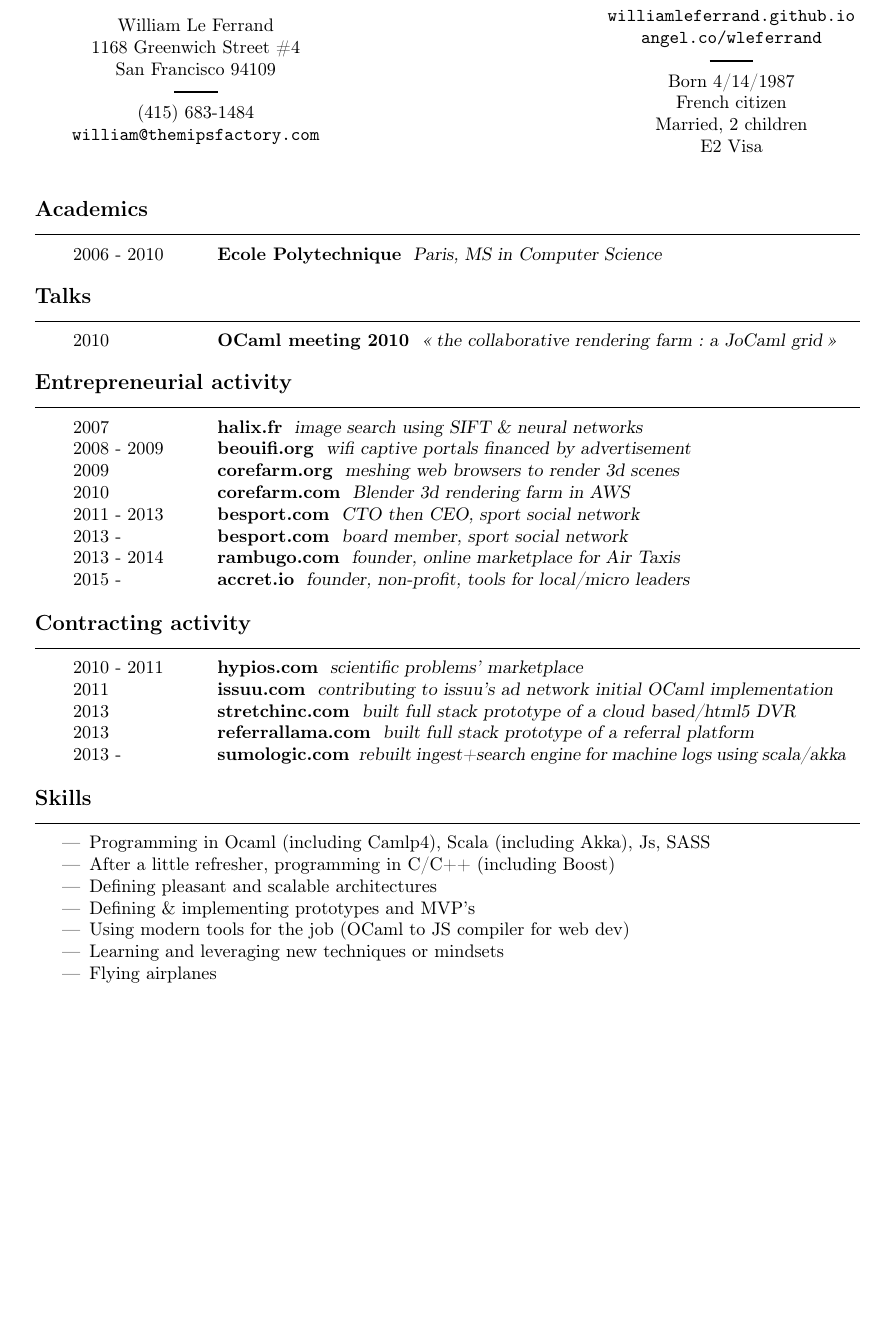
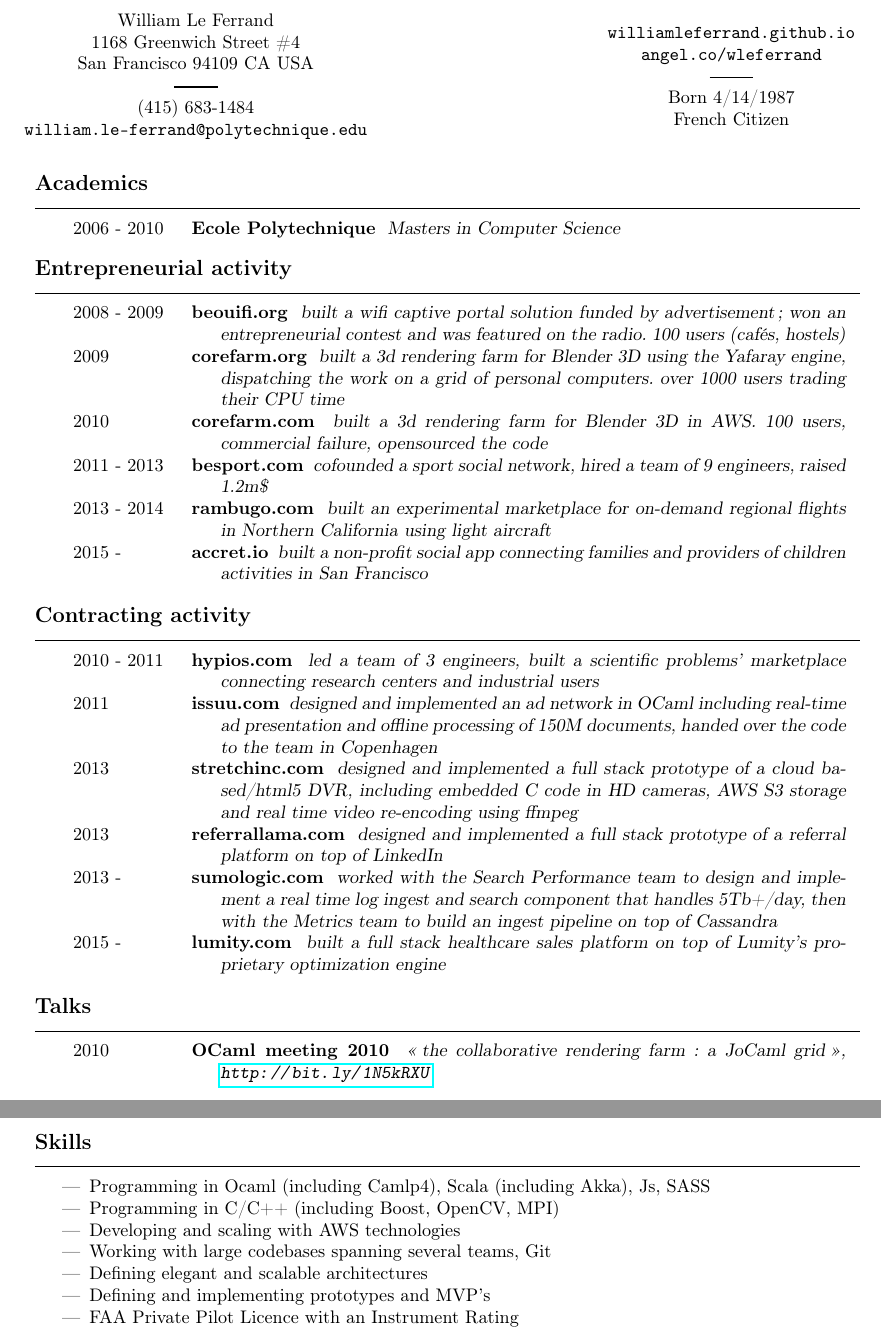
Before and after one commit to williamleferrand/williamleferrand.github.com, a LaTeX CV (resume/cv.tex, which reads resume/cv.cls): part of the page before the commit and two parts of pages 1 and 2 of 2 after it, the two joined at a grey line, cut so that both start at the same text, the shorter picture padded with empty space. Compiled offline with pdfLaTeX; the source files are stored in an older character set and shown here as Unicode.

Commit message:
improving the resume

```diff
--- a/resume/cv.cls
+++ b/resume/cv.cls
@@ -112,7 +112,7 @@
 	      {\hspace*{\rubriquetableauparindent}}
 	      {}%
     }>{\setlength{\parindent}{\rubriquetableauparindent}}p{\@cvlenC}}}
-{\end{tabular}\egroup}
+{\end{tabular}\vspace{0.2cm}\egroup}
 
 \makeatother
 
--- a/resume/cv.tex
+++ b/resume/cv.tex
@@ -5,7 +5,7 @@
 \usepackage[latin1]{inputenc}  %% les accents dans le fichier.tex
 \usepackage[T1]{fontenc}       %% Pour la césure des mots accentués
 \usepackage[paper=a4paper,textwidth=160mm]{geometry}
-
+\usepackage{hyperref}
 \newcommand{\lieu}[1]{}
 \newcommand{\activite}[1]{\textbf{#1}\ }
 \newcommand{\comment}[1]{\textsl{#1}\ }
@@ -22,109 +22,122 @@
 	\ligne\\%
 	%\raggedright
 	(415) 683-1484\\%
-	\texttt{william@themipsfactory.com}
+	\texttt{william.le-ferrand@polytechnique.edu}
 \end{adresse}
 \begin{etatcivil}
   \texttt{williamleferrand.github.io}\\%
   \texttt{angel.co/wleferrand}\\%
   \ligne\\%
   Born 4/14/1987\\
-  French citizen\\
-Married, 2 children\\
-  E2 Visa
+  French Citizen\\
 \end{etatcivil}
 \end{chapeau}
 
-
+\vspace{5mm}
 
 	%%%%%%%%%%%%%%%%%%
 	% Bloc rubriques %
 	%%%%%%%%%%%%%%%%%%
 
-\begin{rubriquetableau}[3.5cm]{Academics}
+\begin{rubriquetableau}[3.0cm]{Academics}
 2006 - 2010
 	& \activite{Ecole Polytechnique}
-	\comment{Paris, MS in Computer Science}
+	\comment{Masters in Computer Science}
 \end{rubriquetableau}
 
-\begin{rubriquetableau}[3.5cm]{Talks}
-2010
-        & \activite{OCaml meeting 2010}
-        \comment{\og the collaborative rendering farm: a
-          JoCaml grid\fg}
-\end{rubriquetableau}
+\begin{rubriquetableau}[3.0cm]{Entrepreneurial activity}
 
-\begin{rubriquetableau}[3.5cm]{Entrepreneurial activity}
-2007 & \activite{halix.fr} \comment{image search using SIFT \& neural networks} \\
-%         & \lieu{(discontinued)} \\
-
-2008 - 2009 & \activite{beouifi.org} \comment{wifi captive portals financed by advertisement} \\
+2008 - 2009 & \activite{beouifi.org} \comment{built a wifi captive
+  portal solution funded by advertisement; won an entrepreneurial
+  contest and was featured on the radio. 100 users (cafés, hostels)} \\
  %                   & \lieu{(Paris, discontinued)} \\
 
-2009 & \activite{corefarm.org} \comment{meshing web browsers to render
-3d scenes} \\
+2009 & \activite{corefarm.org} \comment{built a 3d rendering farm for
+  Blender 3D using the Yafaray engine, dispatching the work on a grid
+  of personal computers. over 1000 users
+  trading their CPU time} \\
 %       & \lieu{(Paris, discontinued)} \\
 
-2010 & \activite{corefarm.com} \comment{Blender 3d rendering farm in AWS}\\
+2010 & \activite{corefarm.com} \comment{built a 3d rendering farm for
+  Blender 3D in AWS. 100 users, commercial failure, opensourced the code}\\
  %       & \lieu{(Paris, discontinued, some pieces sold to issuu.com, other
  %         open-sourced)} \\
 
-2011 - 2013 & \activite{besport.com} \comment{CTO then CEO, sport social network} \\
+2011 - 2013 & \activite{besport.com} \comment{cofounded a sport social
+  network, hired a team of 9 engineers, raised 1.2m\$} \\
 %& \lieu{(San Francisco)}\\
 
-2013 - & \activite{besport.com} \comment{board member, sport social
-  network} \\
-%&  \lieu{(Paris)}\\
-
 2013 - 2014 & \activite{rambugo.com}
-   \comment{founder, online marketplace for Air Taxis} \\
+   \comment{built an experimental marketplace for on-demand regional
+     flights in Northern California using light aircraft} \\
 %&  \lieu{(San Francisco, discontinued)} \\
 
 2015 - & \activite{accret.io}
-   \comment{founder, non-profit, tools for local/micro leaders} \\
-%& \lieu{(San Francisco)} \\
+   \comment{built a non-profit social app connecting
+     families and providers of children activities in San Francisco} \\
+%& \lieu{(San Francisco)}\\
 
 \end{rubriquetableau}
 
-\begin{rubriquetableau}[3.5cm]{Contracting activity}
+\begin{rubriquetableau}[3.0cm]{Contracting activity}
 2010 - 2011
    & \activite{hypios.com}
-   \comment{scientific problems' marketplace} \\
+   \comment{led a team of 3 engineers, built a scientific problems'
+     marketplace connecting research centers and industrial users} \\
  % & \lieu{(Paris, discontinued in 2014)}\\
 
 2011
    & \activite{issuu.com}
-   \comment{contributing to issuu's ad network initial OCaml implementation}\\
+   \comment{designed and implemented an ad network in OCaml including
+     real-time ad presentation and offline processing of 150M documents,
+     handed over the code to the team in Copenhagen}\\
 % & \lieu{(Copenhagen)}\\
 
 2013
 & \activite{stretchinc.com}
-   \comment{built full stack prototype of a cloud based/html5 DVR} \\
+   \comment{designed and implemented a full stack prototype of a cloud based/html5
+     DVR, including embedded C code in HD cameras, AWS S3 storage and real time video
+     re-encoding using ffmpeg} \\
 % & \lieu{(Sunnyvale)} \\
 
 2013
 & \activite{referrallama.com}
-   \comment{built full stack prototype of a referral platform} \\
+   \comment{designed and implemented a full stack prototype of a referral platform on top
+     of LinkedIn} \\
  % &  \lieu({New York}) \\
 
 2013 -
 & \activite{sumologic.com}
-   \comment{rebuilt ingest+search engine for machine logs
-     using scala/akka} \\
+   \comment{worked with the Search Performance team to design and implement a real time log ingest and search
+     component that handles 5Tb+/day, then with the Metrics team to build an ingest pipeline
+     on top of Cassandra} \\
+
+2015 -
+& \activite{lumity.com}
+   \comment{built a full stack healthcare sales platform on top of
+     Lumity's proprietary optimization engine} \\
 % &  \lieu{(Redwood City)} \\
 
 \end{rubriquetableau}
 
+\begin{rubriquetableau}[3.0cm]{Talks}
+2010
+        & \activite{OCaml meeting 2010}
+        \comment{\og the collaborative rendering farm: a
+          JoCaml grid\fg,  \url{http://bit.ly/1N5kRXU}}
+\end{rubriquetableau}
+
+\newpage
+
 \begin{rubrique}{Skills}%
 \begin{itemize}
 \item Programming in Ocaml (including Camlp4), Scala (including Akka), Js, SASS
-\item After a little refresher, programming  in C/C++ (including Boost)
-\item Defining pleasant and scalable architectures
-\item Defining \& implementing prototypes and MVP's
-\item Using modern tools for the job (OCaml to JS compiler for web
-  dev)
-\item Learning and leveraging new techniques or mindsets
-\item Flying airplanes
+\item Programming in C/C++ (including Boost, OpenCV, MPI)
+\item Developing and scaling with AWS technologies
+\item Working with large codebases spanning several teams, Git
+\item Defining elegant and scalable architectures
+\item Defining and implementing prototypes and MVP's
+\item FAA Private Pilot Licence with an Instrument Rating
 \end{itemize}
 \end{rubrique}
 
```
Also changed, not shown: resume/cv.pdf, resume/cv.tex (2 more changed lines).
